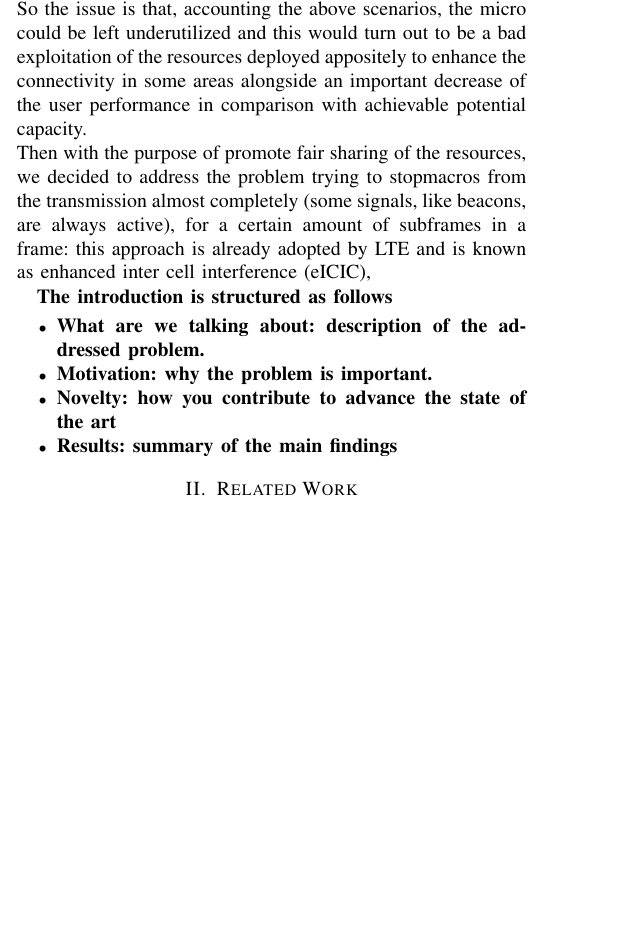
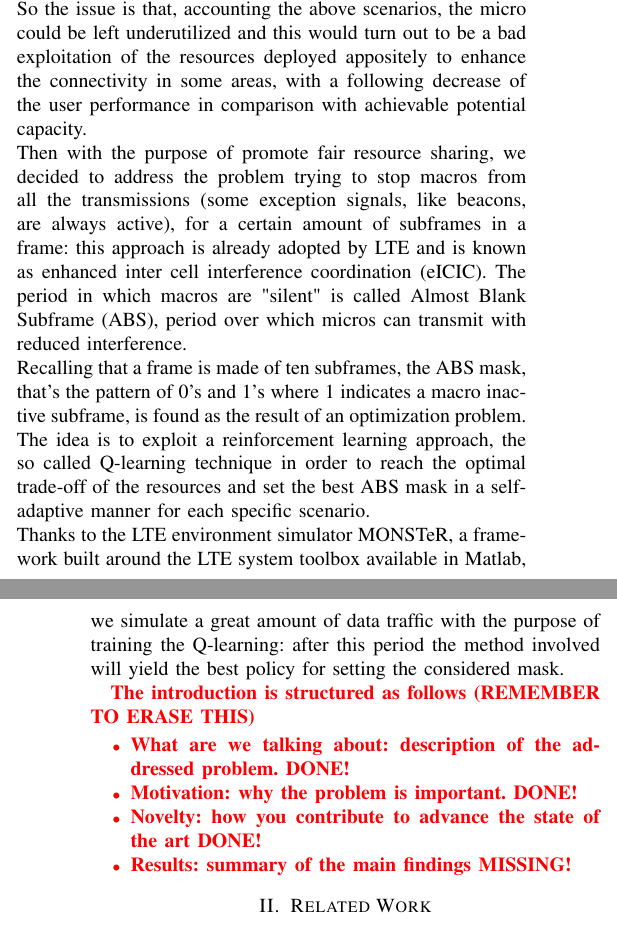
Before and after one commit to marcantonio14/Latex-writing, a LaTeX paper (research-paper.tex): part of one column of page 1 of 2 before the commit and two parts of the columns of pages 1 and 2 of 2 after it, the two joined at a grey line, cut so that both start at the same text, the shorter picture padded with empty space. Compiled offline with pdfLaTeX.

Commit message:
Intro and abstract

```diff
--- a/research-paper.tex
+++ b/research-paper.tex
@@ -104,18 +105,20 @@ settings.
 \end{itemize}
 Our work is focused on the last point of the list, more precisely on the improvement of the signal quality and consequently the throughput in a LTE system, trying to minimize the interference between micro and macro cell with an adaptive coordination in downlink transmissions of the antennas (mainly controlling the transmit power patterns).\\
 The problem we're facing consists in discovering an optimal trade-off of the radio resources to be assigned between high-power nodes (macro) and low-power nodes (micro). The latter has an higher capacity and consequently an user connected to it will benefit of a better performance, however due to fact that it shares the same frequency band with the macros, low-power nodes are severely affected by the interference from the high-power nodes. In other words, downlink micro transmissions to its UEs could be sorely degraded by high power macro transmission; besides UEs that are close to a micro could end up associating to a macro due to the higher power strength received from the stronger node.\\
-So the issue is that, accounting the above scenarios, the micro could be left underutilized and this would turn out to be a bad exploitation of the resources deployed appositely to enhance the connectivity in some areas alongside an important decrease of the user performance in comparison with achievable potential capacity.\\
-Then with the purpose of promote fair sharing of the resources, we decided to address the problem trying to stopmacros from the transmission almost completely (some signals, like beacons, are always active), for a certain amount of subframes in a frame: this approach is already adopted by LTE and is known as enhanced inter cell interference (eICIC),
+So the issue is that, accounting the above scenarios, the micro could be left underutilized and this would turn out to be a bad exploitation of the resources deployed appositely to enhance the connectivity in some areas, with a following decrease of the user performance in comparison with achievable potential capacity.\\
+Then with the purpose of promote fair resource sharing, we decided to address the problem trying to stop macros from all the transmissions (some exception signals, like beacons, are always active), for a certain amount of subframes in a frame: this approach is already adopted by LTE and is known as enhanced inter cell interference coordination (eICIC). The period in which macros are "silent" is called Almost Blank Subframe (ABS), period over which micros can transmit with reduced interference.\\
+Recalling that a frame is made of ten subframes, the ABS mask, that's the pattern of 0's and 1's where 1 indicates a macro inactive subframe, is found as the result of an optimization problem. The idea is to exploit a reinforcement learning approach, the so called Q-learning technique in order to reach the optimal trade-off of the resources and set the best ABS mask in a self-adaptive manner for each specific scenario.\\
+Thanks to the LTE environment simulator MONSTeR, a framework built around the LTE system toolbox available in Matlab, we simulate a great amount of data traffic with the purpose of training the Q-learning: after this period the method involved will yield the best policy for setting the considered mask.
 
 
+\textcolor{red}{\textbf{The introduction is structured as follows (REMEMBER TO ERASE THIS)
+\begin{itemize}
+	\item What are we talking about: description of the addressed problem. DONE!
+\item Motivation: why the problem is important. DONE!
+\item Novelty: how you contribute to advance the state of the art DONE!
+\item \textbf{Results: summary of the main findings MISSING!}
+\end{itemize}}}
 
-\textbf{The introduction is structured as follows
-\begin{itemize}
-	\item What are we talking about: description of the addressed problem.
-\item Motivation: why the problem is important.
-\item Novelty: how you contribute to advance the state of the art
-\item Results: summary of the main findings
-\end{itemize}}
 
 %%%%%%%%%%%%%%%%%%%%%%%%%%%%%%%%%%%%%%%%%%%%
 \section{Related Work}\label{sec:sota}
```
Also changed, not shown: research-paper.pdf, research-paper.tex (9 more changed lines), 3 other files.
